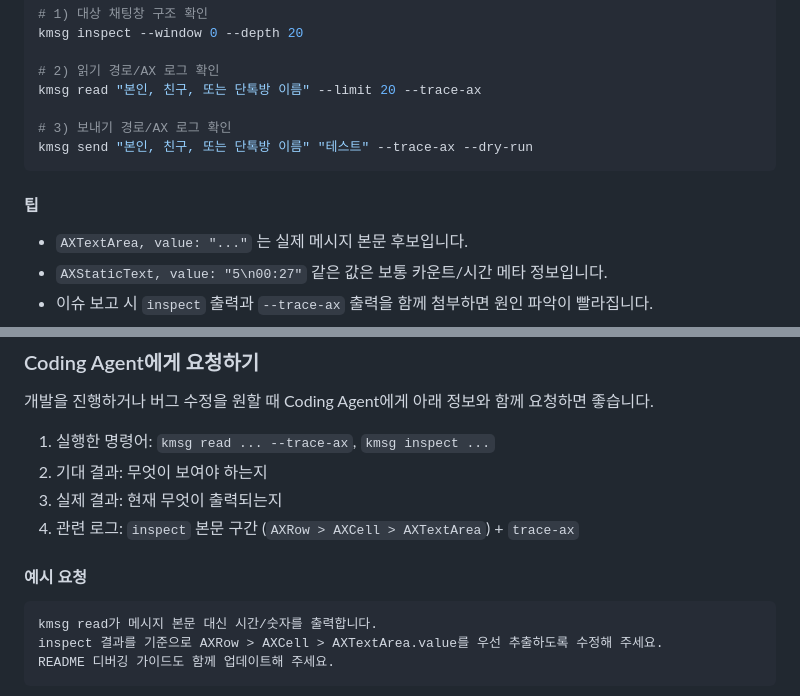
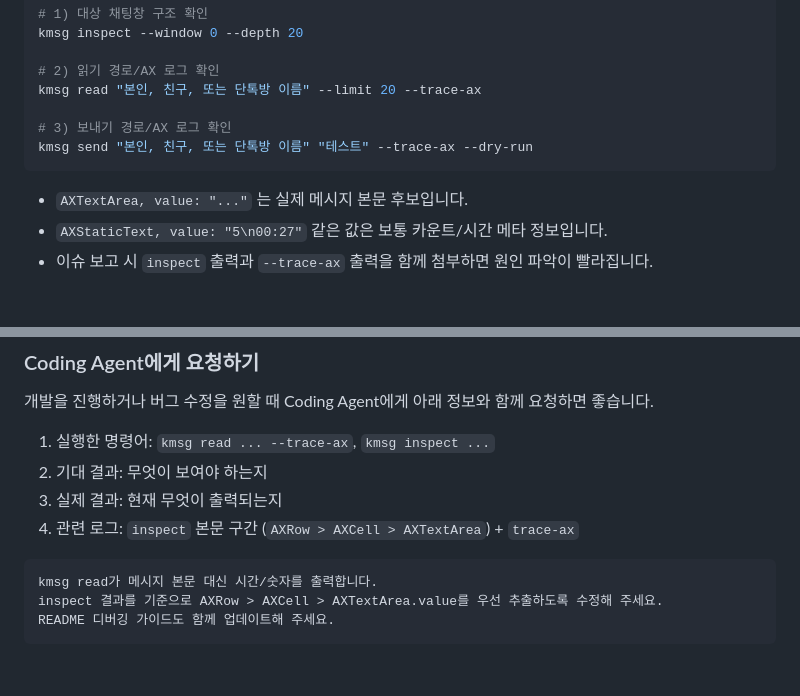
Before and after one commit to Henry-Hong/kmsg, a Markdown page: README.md, 2 parts joined by grey strips. Drawn GitHub-style; blank space fills up the shorter version.

Commit message:
docs: remove useless h4 heading

````diff
--- a/README.md
+++ b/README.md
@@ -236,8 +236,6 @@ kmsg read "본인, 친구, 또는 단톡방 이름" --limit 20 --trace-ax
 kmsg send "본인, 친구, 또는 단톡방 이름" "테스트" --trace-ax --dry-run
 ```
 
-#### 팁
-
 - `AXTextArea, value: "..."` 는 실제 메시지 본문 후보입니다.
 - `AXStaticText, value: "5\n00:27"` 같은 값은 보통 카운트/시간 메타 정보입니다.
 - 이슈 보고 시 `inspect` 출력과 `--trace-ax` 출력을 함께 첨부하면 원인 파악이 빨라집니다.
@@ -250,8 +248,6 @@ kmsg send "본인, 친구, 또는 단톡방 이름" "테스트" --trace-ax --dry
 2. 기대 결과: 무엇이 보여야 하는지
 3. 실제 결과: 현재 무엇이 출력되는지
 4. 관련 로그: `inspect` 본문 구간 (`AXRow > AXCell > AXTextArea`) + `trace-ax`
-
-#### 예시 요청
 
 ```text
 kmsg read가 메시지 본문 대신 시간/숫자를 출력합니다.
````
